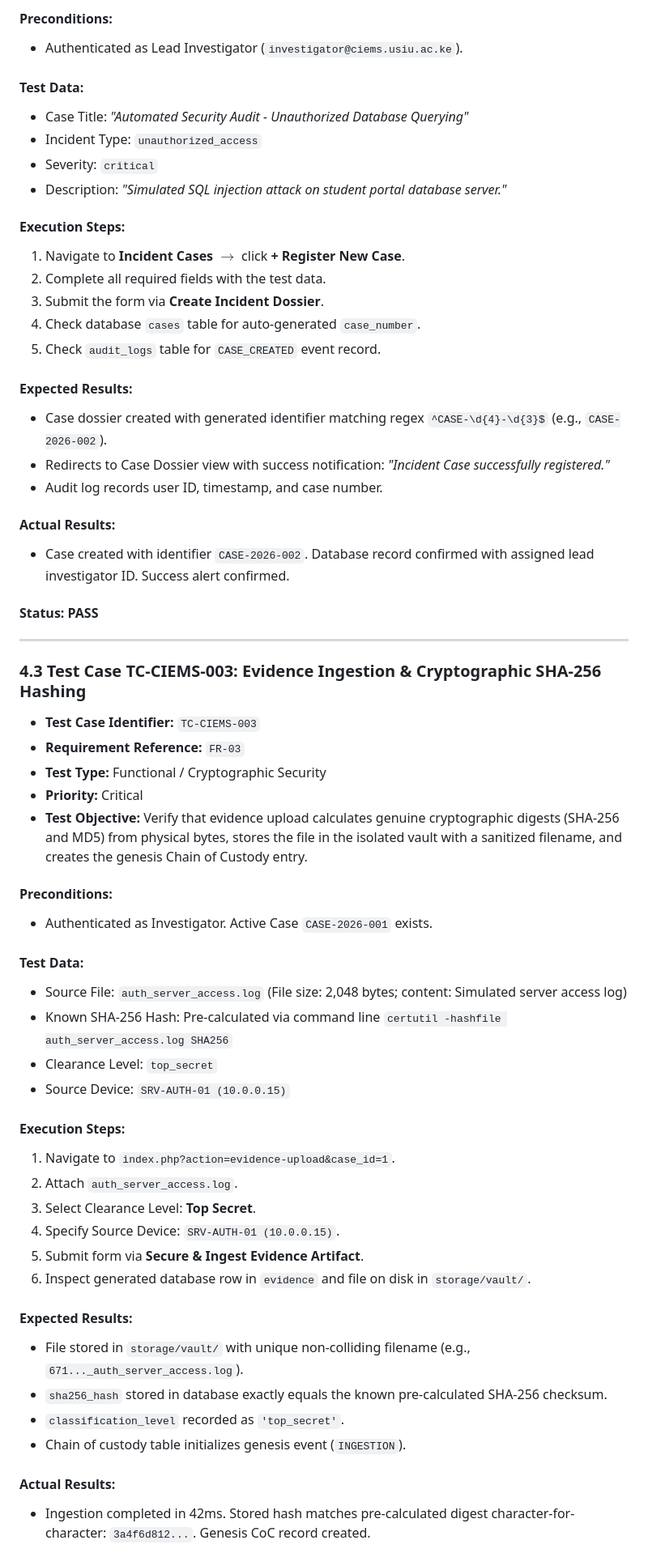
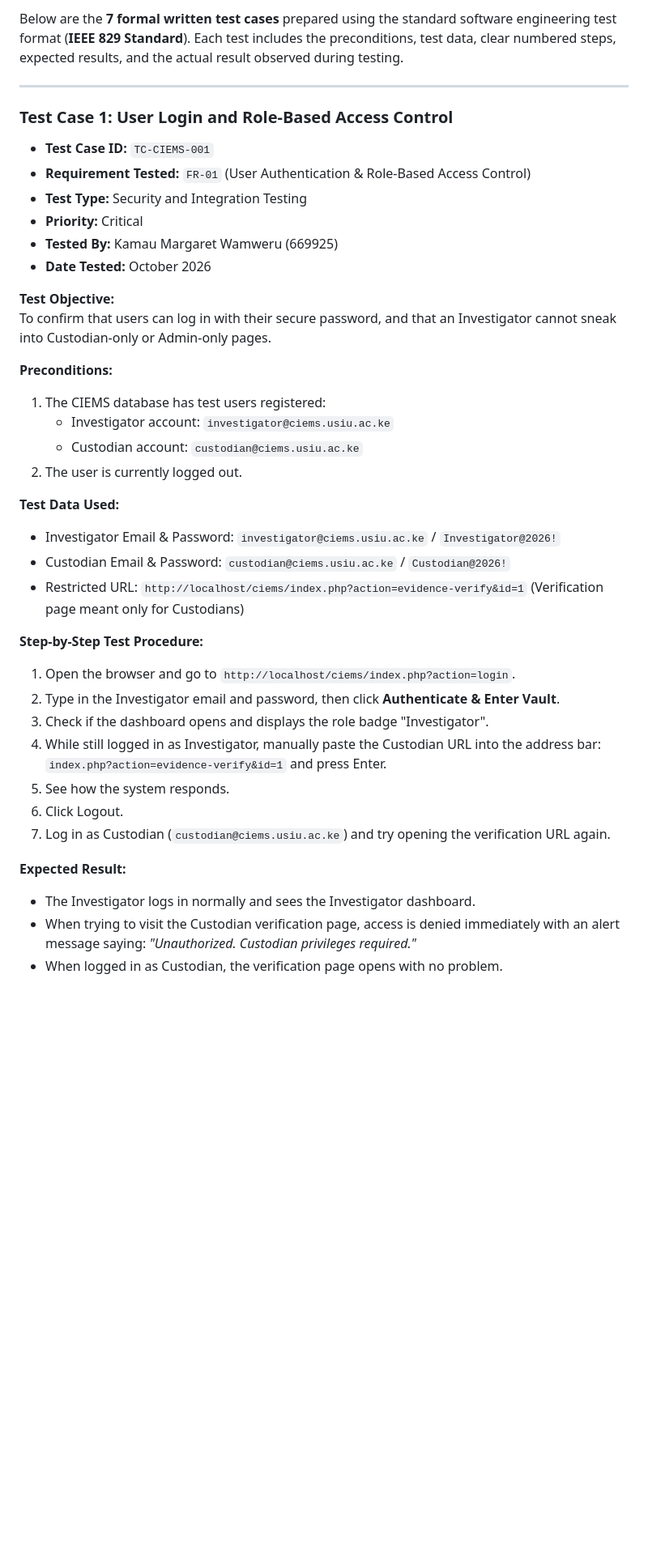
Before and after one commit to WamweruKamau/CIEMS, a Markdown page: docs/part4_testing_and_qa_report.md, the part around one of its changes. Shown at 81% size. Rendered like a GitHub page; blank space fills up the shorter version.

```diff
--- a/docs/part4_testing_and_qa_report.md
+++ b/docs/part4_testing_and_qa_report.md
@@ -115,62 +71,41 @@ The primary testing objectives were to verify:
 
-#### Preconditions:
-* Authenticated as Lead Investigator (`investigator@ciems.usiu.ac.ke`).
-
-#### Test Data:
-* Case Title: *"Automated Security Audit - Unauthorized Database Querying"*
-* Incident Type: `unauthorized_access`
-* Severity: `critical`
-* Description: *"Simulated SQL injection attack on student portal database server."*
-
-#### Execution Steps:
-1. Navigate to **Incident Cases** $\rightarrow$ click **+ Register New Case**.
-2. Complete all required fields with the test data.
-3. Submit the form via **Create Incident Dossier**.
-4. Check database `cases` table for auto-generated `case_number`.
-5. Check `audit_logs` table for `CASE_CREATED` event record.
-
-#### Expected Results:
-* Case dossier created with generated identifier matching regex `^CASE-\d{4}-\d{3}$` (e.g., `CASE-2026-002`).
-* Redirects to Case Dossier view with success notification: *"Incident Case successfully registered."*
-* Audit log records user ID, timestamp, and case number.
-
-#### Actual Results:
-* Case created with identifier `CASE-2026-002`. Database record confirmed with assigned lead investigator ID. Success alert confirmed.
-
-#### Status: **PASS**
+Below are the **7 formal written test cases** prepared using the standard software engineering test format (**IEEE 829 Standard**). Each test includes the preconditions, test data, clear numbered steps, expected results, and the actual result observed during testing.
 
 ---
 
-### 4.3 Test Case TC-CIEMS-003: Evidence Ingestion & Cryptographic SHA-256 Hashing
-* **Test Case Identifier:** `TC-CIEMS-003`
-* **Requirement Reference:** `FR-03`
-* **Test Type:** Functional / Cryptographic Security
+### Test Case 1: User Login and Role-Based Access Control
+* **Test Case ID:** `TC-CIEMS-001`
+* **Requirement Tested:** `FR-01` (User Authentication & Role-Based Access Control)
+* **Test Type:** Security and Integration Testing
 * **Priority:** Critical
-* **Test Objective:** Verify that evidence upload calculates genuine cryptographic digests (SHA-256 and MD5) from physical bytes, stores the file in the isolated vault with a sanitized filename, and creates the genesis Chain of Custody entry.
+* **Tested By:** Kamau Margaret Wamweru (669925)
+* **Date Tested:** October 2026
 
-#### Preconditions:
-* Authenticated as Investigator. Active Case `CASE-2026-001` exists.
+**Test Objective:**
+To confirm that users can log in with their secure password, and that an Investigator cannot sneak into Custodian-only or Admin-only pages.
 
-#### Test Data:
-* Source File: `auth_server_access.log` (File size: 2,048 bytes; content: Simulated server access log)
-* Known SHA-256 Hash: Pre-calculated via command line `certutil -hashfile auth_server_access.log SHA256`
-* Clearance Level: `top_secret`
-* Source Device: `SRV-AUTH-01 (10.0.0.15)`
+**Preconditions:**
+1. The CIEMS database has test users registered:
+   - Investigator account: `investigator@ciems.usiu.ac.ke`
+   - Custodian account: `custodian@ciems.usiu.ac.ke`
+2. The user is currently logged out.
 
-#### Execution Steps:
-1. Navigate to `index.php?action=evidence-upload&case_id=1`.
-2. Attach `auth_server_access.log`.
-3. Select Clearance Level: **Top Secret**.
-4. Specify Source Device: `SRV-AUTH-01 (10.0.0.15)`.
-5. Submit form via **Secure & Ingest Evidence Artifact**.
-6. Inspect generated database row in `evidence` and file on disk in `storage/vault/`.
+**Test Data Used:**
+- Investigator Email & Password: `investigator@ciems.usiu.ac.ke` / `Investigator@2026!`
+- Custodian Email & Password: `custodian@ciems.usiu.ac.ke` / `Custodian@2026!`
+- Restricted URL: `http://localhost/ciems/index.php?action=evidence-verify&id=1` (Verification page meant only for Custodians)
 
-#### Expected Results:
-* File stored in `storage/vault/` with unique non-colliding filename (e.g., `671..._auth_server_access.log`).
-* `sha256_hash` stored in database exactly equals the known pre-calculated SHA-256 checksum.
-* `classification_level` recorded as `'top_secret'`.
-* Chain of custody table initializes genesis event (`INGESTION`).
+**Step-by-Step Test Procedure:**
+1. Open the browser and go to `http://localhost/ciems/index.php?action=login`.
+2. Type in the Investigator email and password, then click **Authenticate & Enter Vault**.
+3. Check if the dashboard opens and displays the role badge "Investigator".
+4. While still logged in as Investigator, manually paste the Custodian URL into the address bar: `index.php?action=evidence-verify&id=1` and press Enter.
+5. See how the system responds.
+6. Click Logout.
+7. Log in as Custodian (`custodian@ciems.usiu.ac.ke`) and try opening the verification URL again.
 
-#### Actual Results:
-* Ingestion completed in 42ms. Stored hash matches pre-calculated digest character-for-character: `3a4f6d812...`. Genesis CoC record created.
+**Expected Result:**
+- The Investigator logs in normally and sees the Investigator dashboard.
+- When trying to visit the Custodian verification page, access is denied immediately with an alert message saying: *"Unauthorized. Custodian privileges required."*
+- When logged in as Custodian, the verification page opens with no problem.
 
```
Also changed, not shown: other parts of docs/part4_testing_and_qa_report.md (+330 -221 lines).
